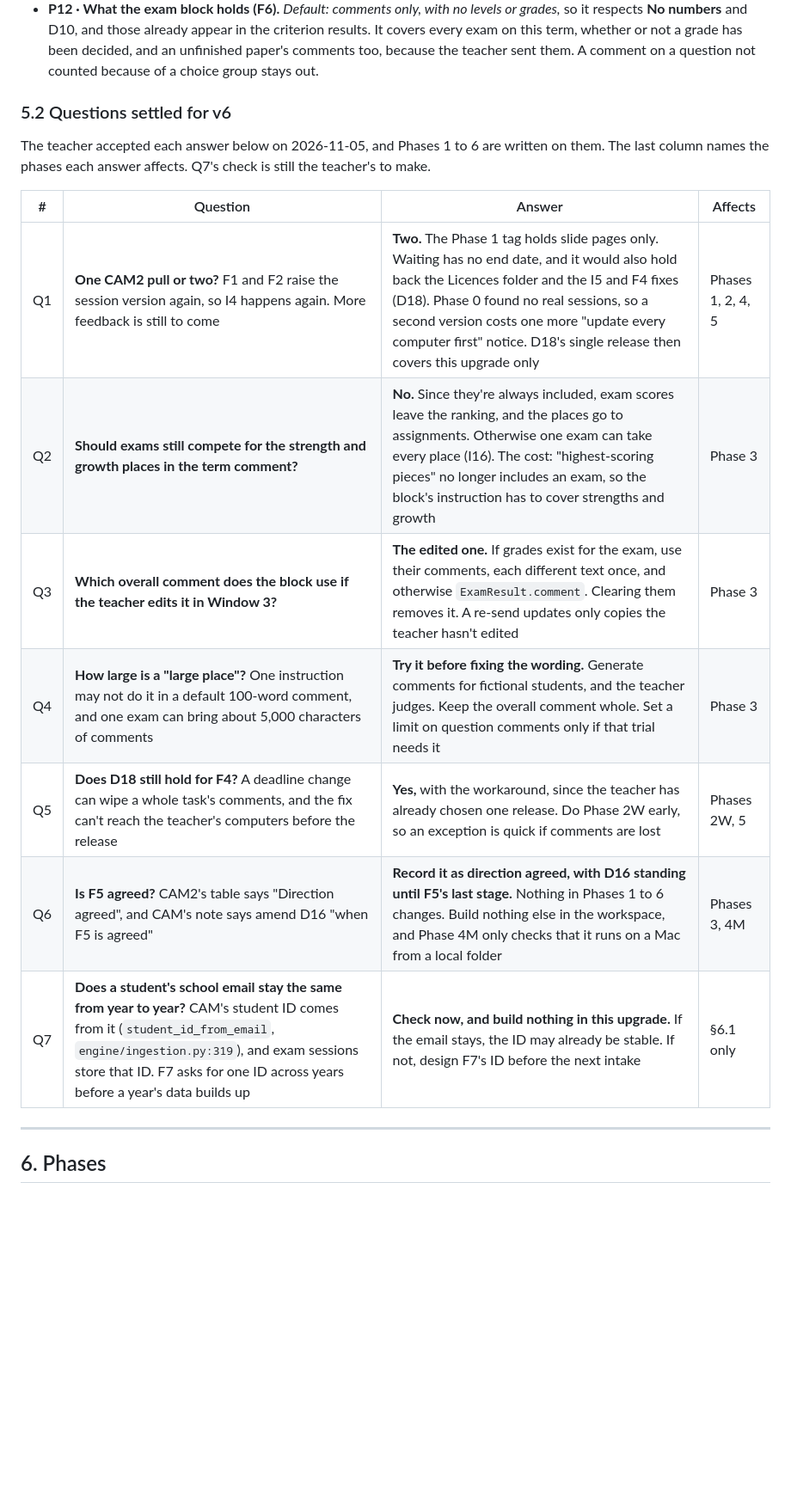
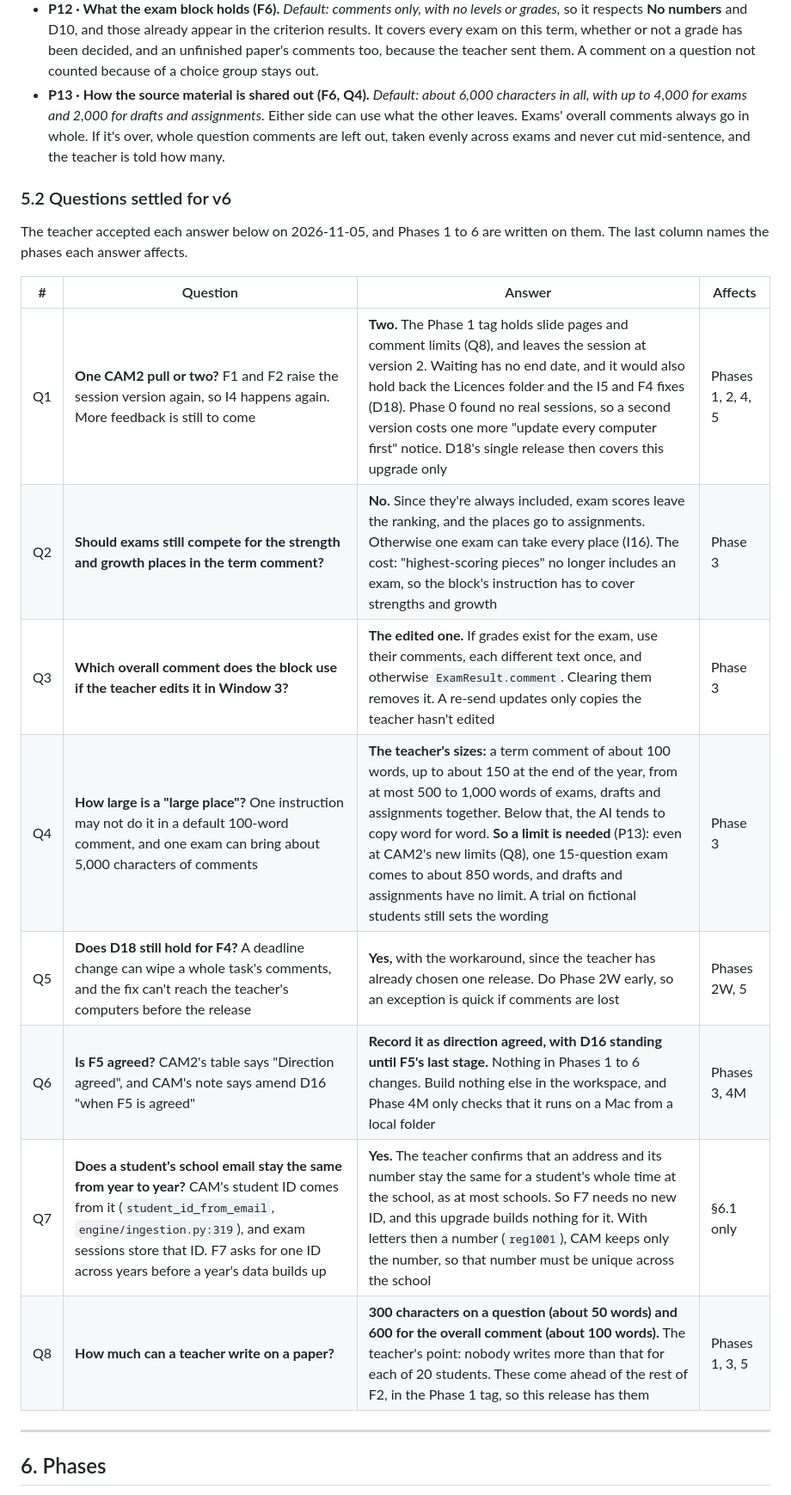
Before and after one commit to iamkifojp/criterion-assessment-metrics, a Markdown page: docs/CAM2_ENGINE_UPGRADE_PLAN.md, the part around one of its changes. Shown at 86% size. Rendered like a GitHub page; blank space fills up the shorter version.

```diff
--- a/docs/CAM2_ENGINE_UPGRADE_PLAN.md
+++ b/docs/CAM2_ENGINE_UPGRADE_PLAN.md
@@ -530,22 +529,27 @@ teacher changes it.
   criterion results. It covers every exam on this term, whether or not a grade has been
   decided, and an unfinished paper's comments too, because the teacher sent them. A
   comment on a question not counted because of a choice group stays out.
+- **P13 · How the source material is shared out (F6, Q4).** *Default: about 6,000
+  characters in all, with up to 4,000 for exams and 2,000 for drafts and assignments.*
+  Either side can use what the other leaves. Exams' overall comments always go in whole.
+  If it's over, whole question comments are left out, taken evenly across exams and never
+  cut mid-sentence, and the teacher is told how many.
 
 ### 5.2 Questions settled for v6
 
 The teacher accepted each answer below on 2026-11-05, and Phases 1 to 6 are written on
-them. The last column names the phases each answer affects. Q7's check is still the
-teacher's to make.
+them. The last column names the phases each answer affects.
 
 | # | Question | Answer | Affects |
 |---|---|---|---|
-| Q1 | **One CAM2 pull or two?** F1 and F2 raise the session version again, so I4 happens again. More feedback is still to come | **Two.** The Phase 1 tag holds slide pages only. Waiting has no end date, and it would also hold back the Licences folder and the I5 and F4 fixes (D18). Phase 0 found no real sessions, so a second version costs one more "update every computer first" notice. D18's single release then covers this upgrade only | Phases 1, 2, 4, 5 |
+| Q1 | **One CAM2 pull or two?** F1 and F2 raise the session version again, so I4 happens again. More feedback is still to come | **Two.** The Phase 1 tag holds slide pages and comment limits (Q8), and leaves the session at version 2. Waiting has no end date, and it would also hold back the Licences folder and the I5 and F4 fixes (D18). Phase 0 found no real sessions, so a second version costs one more "update every computer first" notice. D18's single release then covers this upgrade only | Phases 1, 2, 4, 5 |
 | Q2 | **Should exams still compete for the strength and growth places in the term comment?** | **No.** Since they're always included, exam scores leave the ranking, and the places go to assignments. Otherwise one exam can take every place (I16). The cost: "highest-scoring pieces" no longer includes an exam, so the block's instruction has to cover strengths and growth | Phase 3 |
 | Q3 | **Which overall comment does the block use if the teacher edits it in Window 3?** | **The edited one.** If grades exist for the exam, use their comments, each different text once, and otherwise `ExamResult.comment`. Clearing them removes it. A re-send updates only copies the teacher hasn't edited | Phase 3 |
-| Q4 | **How large is a "large place"?** One instruction may not do it in a default 100-word comment, and one exam can bring about 5,000 characters of comments | **Try it before fixing the wording.** Generate comments for fictional students, and the teacher judges. Keep the overall comment whole. Set a limit on question comments only if that trial needs it | Phase 3 |
+| Q4 | **How large is a "large place"?** One instruction may not do it in a default 100-word comment, and one exam can bring about 5,000 characters of comments | **The teacher's sizes:** a term comment of about 100 words, up to about 150 at the end of the year, from at most 500 to 1,000 words of exams, drafts and assignments together. Below that, the AI tends to copy word for word. **So a limit is needed** (P13): even at CAM2's new limits (Q8), one 15-question exam comes to about 850 words, and drafts and assignments have no limit. A trial on fictional students still sets the wording | Phase 3 |
 | Q5 | **Does D18 still hold for F4?** A deadline change can wipe a whole task's comments, and the fix can't reach the teacher's computers before the release | **Yes,** with the workaround, since the teacher has already chosen one release. Do Phase 2W early, so an exception is quick if comments are lost | Phases 2W, 5 |
 | Q6 | **Is F5 agreed?** CAM2's table says "Direction agreed", and CAM's note says amend D16 "when F5 is agreed" | **Record it as direction agreed, with D16 standing until F5's last stage.** Nothing in Phases 1 to 6 changes. Build nothing else in the workspace, and Phase 4M only checks that it runs on a Mac from a local folder | Phases 3, 4M |
-| Q7 | **Does a student's school email stay the same from year to year?** CAM's student ID comes from it (`student_id_from_email`, `engine/ingestion.py:319`), and exam sessions store that ID. F7 asks for one ID across years before a year's data builds up | **Check now, and build nothing in this upgrade.** If the email stays, the ID may already be stable. If not, design F7's ID before the next intake | §6.1 only |
+| Q7 | **Does a student's school email stay the same from year to year?** CAM's student ID comes from it (`student_id_from_email`, `engine/ingestion.py:319`), and exam sessions store that ID. F7 asks for one ID across years before a year's data builds up | **Yes.** The teacher confirms that an address and its number stay the same for a student's whole time at the school, as at most schools. So F7 needs no new ID, and this upgrade builds nothing for it. With letters then a number (`reg1001`), CAM keeps only the number, so that number must be unique across the school | §6.1 only |
+| Q8 | **How much can a teacher write on a paper?** | **300 characters on a question (about 50 words) and 600 for the overall comment (about 100 words).** The teacher's point: nobody writes more than that for each of 20 students. These come ahead of the rest of F2, in the Phase 1 tag, so this release has them | Phases 1, 3, 5 |
 
 ---
 
```
Also changed, not shown: other parts of docs/CAM2_ENGINE_UPGRADE_PLAN.md (+48 -19 lines), docs/CAM2_FEEDBACK_FOR_CAM.md (+2 -1 lines).
